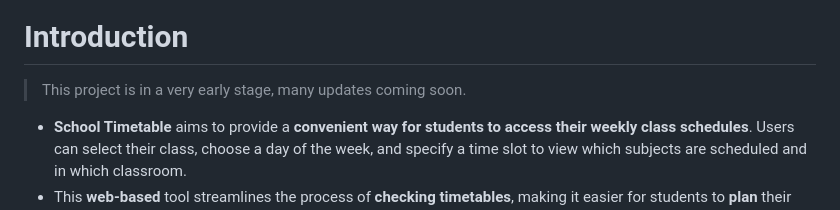
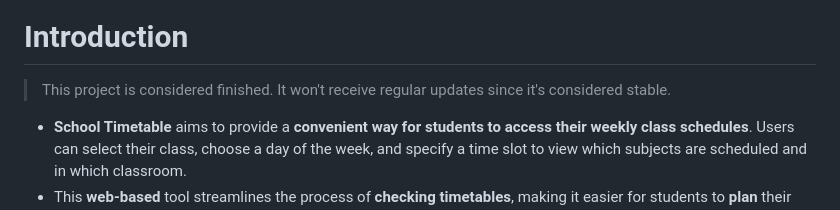
Before and after one commit to lucAmbr0/SchoolTimetable, a Markdown page: README.md, the part around the change. Drawn GitHub-style.

```diff
--- a/README.md
+++ b/README.md
@@ -1,6 +1,6 @@
 * Worked on this project for: <a href="https://wakatime.com/badge/github/lucAmbr0/SchoolTimetable"><img src="https://wakatime.com/badge/github/lucAmbr0/SchoolTimetable.svg?style=flat" alt="wakatime"></a>
 # Introduction
-> This project is in a very early stage, many updates coming soon.
+> This project is considered finished. It won't receive regular updates since it's considered stable.
 * **School Timetable** aims to provide a **convenient way for students to access their weekly class schedules**. Users can select their class, choose a day of the week, and specify a time slot to view which subjects are scheduled and in which classroom.
 * This **web-based** tool streamlines the process of **checking timetables**, making it easier for students to **plan** their **academic activities**.
 * This web project offers a **user-friendly interface** for **efficient navigation** and quick access to essential information.
```
